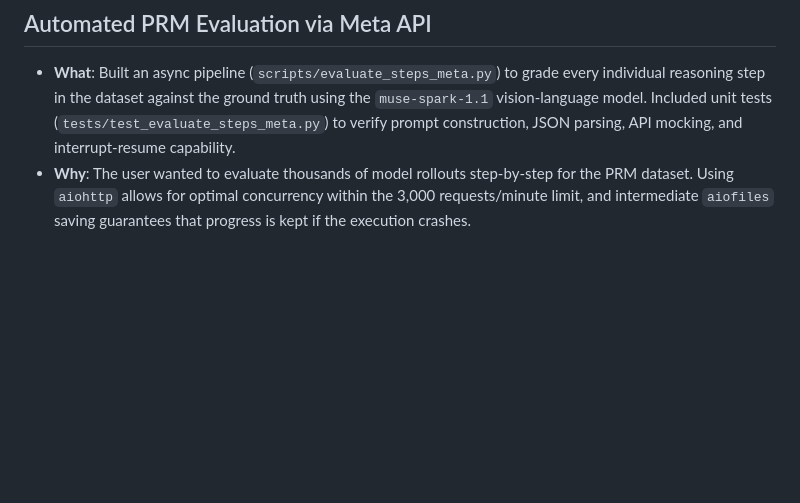
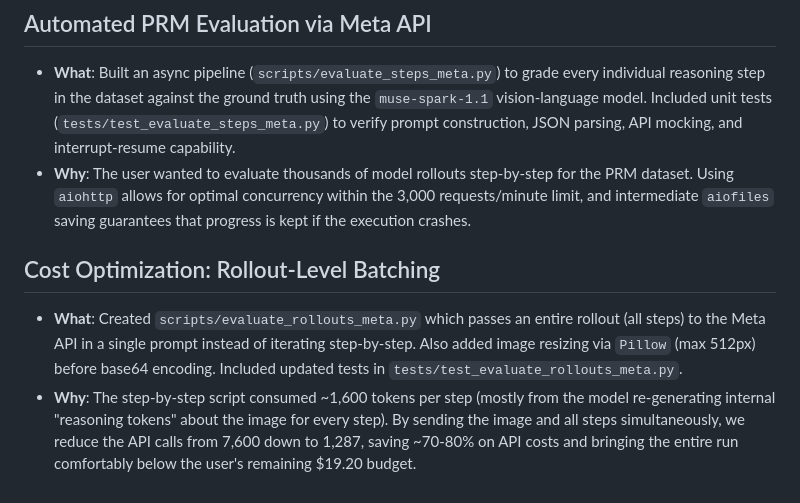
Before and after one commit to yahorlahunovich/chart-prm, a Markdown page: implementation_log.md, the part around the change. Drawn GitHub-style; blank space fills up the shorter version.

Commit message:
docs: document rollout batching optimization

```diff
--- a/implementation_log.md
+++ b/implementation_log.md
@@ -75,3 +75,7 @@ This file tracks the step-by-step implementation of the ChartPRM project. Every
 ## Automated PRM Evaluation via Meta API
 - **What**: Built an async pipeline (`scripts/evaluate_steps_meta.py`) to grade every individual reasoning step in the dataset against the ground truth using the `muse-spark-1.1` vision-language model. Included unit tests (`tests/test_evaluate_steps_meta.py`) to verify prompt construction, JSON parsing, API mocking, and interrupt-resume capability.
 - **Why**: The user wanted to evaluate thousands of model rollouts step-by-step for the PRM dataset. Using `aiohttp` allows for optimal concurrency within the 3,000 requests/minute limit, and intermediate `aiofiles` saving guarantees that progress is kept if the execution crashes.
+
+## Cost Optimization: Rollout-Level Batching
+- **What**: Created `scripts/evaluate_rollouts_meta.py` which passes an entire rollout (all steps) to the Meta API in a single prompt instead of iterating step-by-step. Also added image resizing via `Pillow` (max 512px) before base64 encoding. Included updated tests in `tests/test_evaluate_rollouts_meta.py`.
+- **Why**: The step-by-step script consumed ~1,600 tokens per step (mostly from the model re-generating internal "reasoning tokens" about the image for every step). By sending the image and all steps simultaneously, we reduce the API calls from 7,600 down to 1,287, saving ~70-80% on API costs and bringing the entire run comfortably below the user's remaining $19.20 budget.
```
